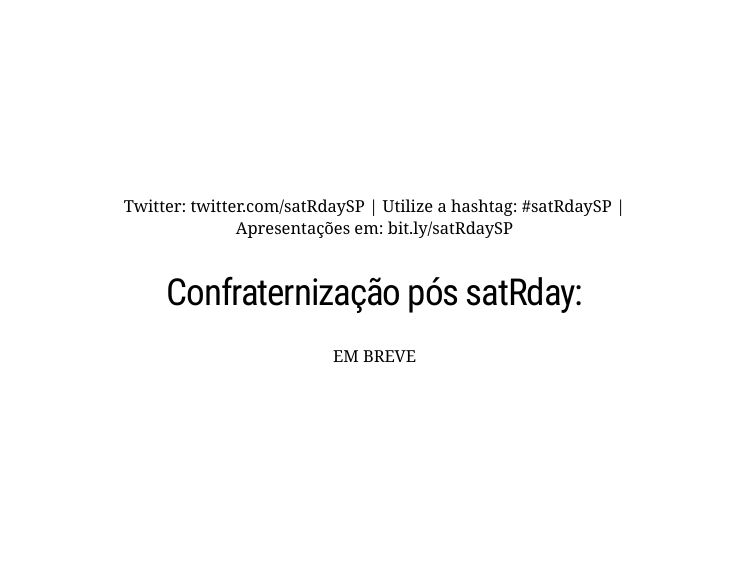
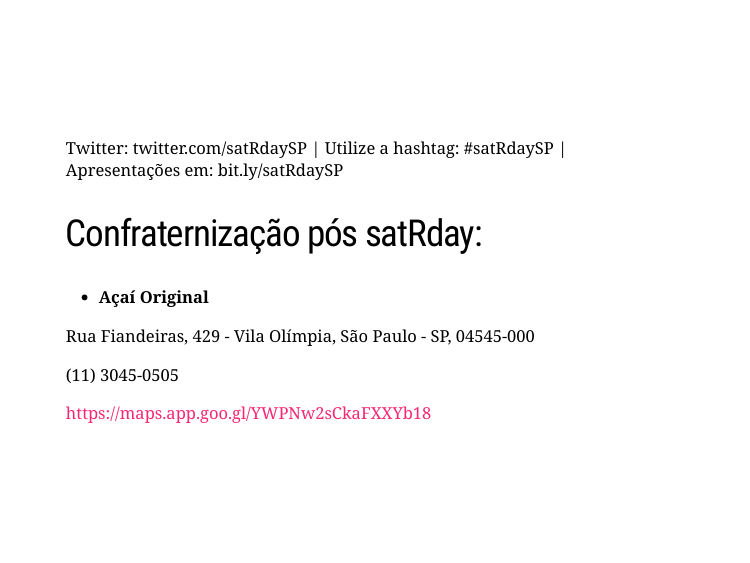
Before and after one commit to satRdays/saopaulo2019_slides, an R Markdown document (docs/encerramento-satrday-sp-2019.Rmd): page 7 of 10. Rendered offline with R 4.5, knitr and Pandoc, with nearby package versions; the slides are laid out offline by our stand-in for remark.js, each with all of its steps uncovered, in fonts that may differ from those the slides ask for, and without slide numbers, shadows or browser add-ons; a font, style sheet, LaTeX package, included part or bibliography that could not be used is replaced or left out.

Commit message:
adiciona local da confraternização

```diff
--- a/docs/encerramento-satrday-sp-2019.Rmd
+++ b/docs/encerramento-satrday-sp-2019.Rmd
@@ -121,11 +121,19 @@ class: slide, middle
 - The Carpentries - [Website](https://carpentries.org/), [Twitter](https://twitter.com/thecarpentries), [Facebook](https://www.facebook.com/carpentries/), [LinkedIn](https://www.linkedin.com/company/the-carpentries/), [Slack](https://swc-slack-invite.herokuapp.com/)
 
 ---
-class: slide, middle, center
+class: slide, middle
 
 ## Confraternização pós satRday:
 
-EM BREVE
+- **Açaí Original**
+
+Rua Fiandeiras, 429 - Vila Olímpia, São Paulo - SP, 04545-000
+
+(11) 3045-0505
+
+https://maps.app.goo.gl/YWPNw2sCkaFXXYb18
+
+
 ---
 class: slide, middle, center
 
```
Also changed, not shown: 2 other files.
